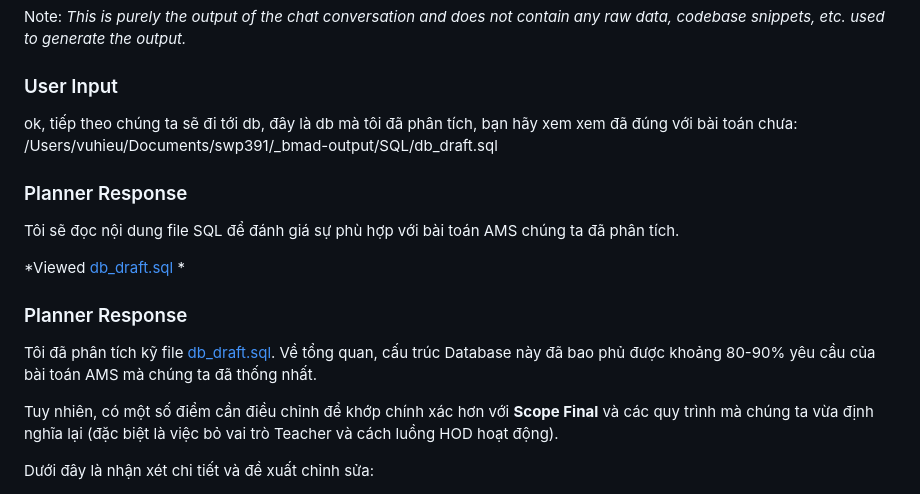
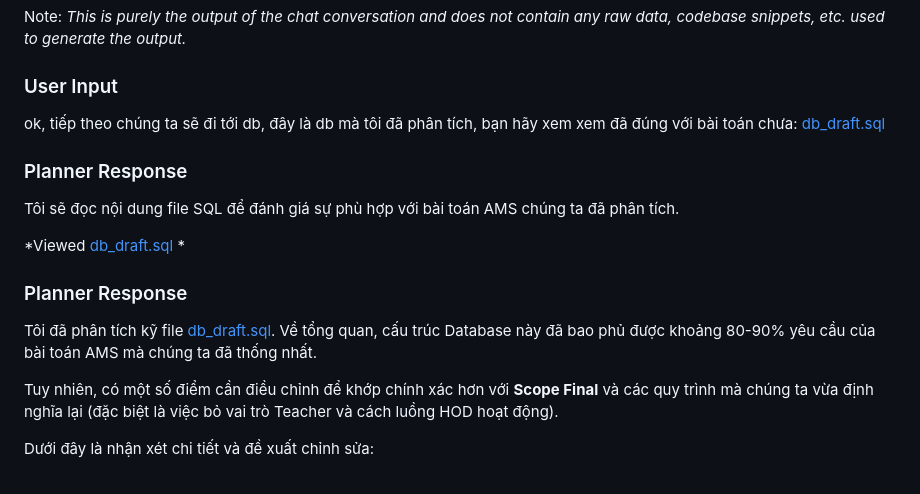
Before and after one commit to hieupeek/swp391, a Markdown page: Nhận xét về db/Database Schema Refinement.md, the part around one of its changes. Rendered like a GitHub page.

Commit message:
update nhận xét db

```diff
--- a/Nhận xét về db/Database Schema Refinement.md
+++ b/Nhận xét về db/Database Schema Refinement.md
@@ -6,7 +6,7 @@ Note: _This is purely the output of the chat conversation and does not contain a
 ### User Input
 
 ok, tiếp theo chúng ta sẽ đi tới db, đây là db mà tôi đã phân tích, bạn hãy xem xem đã đúng với bài toán chưa:
-/Users/vuhieu/Documents/swp391/_bmad-output/SQL/db_draft.sql
+[db_draft.sql](../_bmad-output/SQL/db_draft.sql)
 
 ### Planner Response
 
```
Also changed, not shown: other parts of Nhận xét về db/Database Schema Refinement.md (+6 -6 lines).
